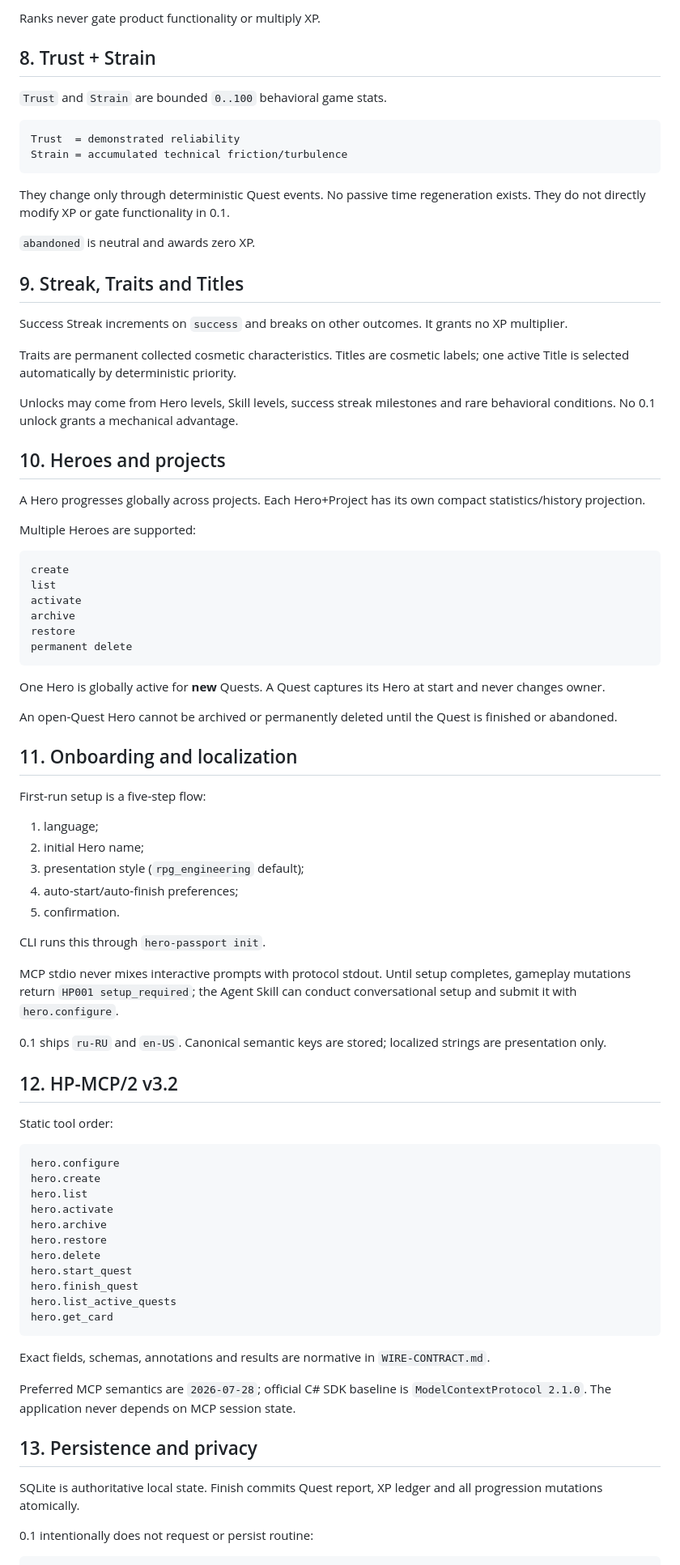
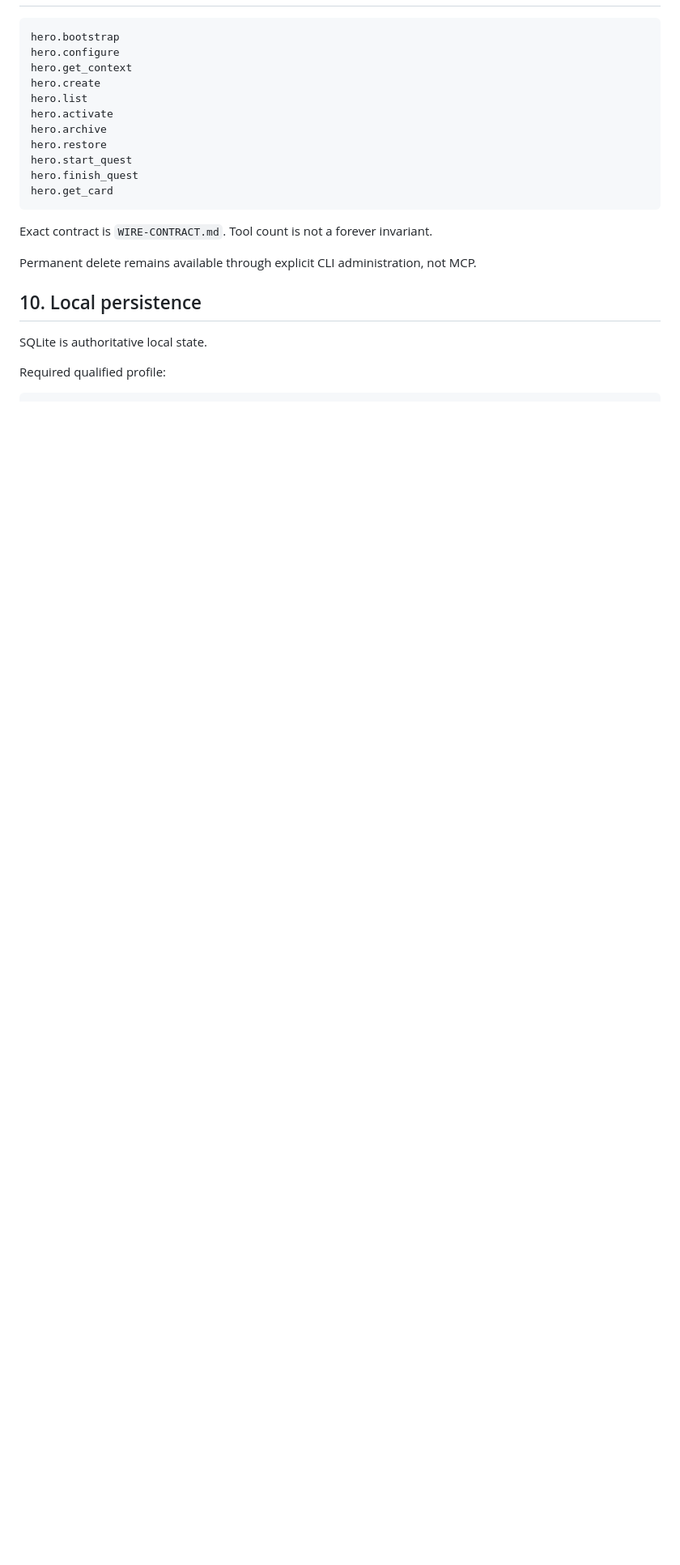
Before and after one commit to runtime-human/hero-passport, a Markdown page: docs/PRODUCT-SPEC.md, the part around one of its changes. Shown at 81% size. Drawn GitHub-style; blank space fills up the shorter version.

````diff
--- a/docs/PRODUCT-SPEC.md
+++ b/docs/PRODUCT-SPEC.md
@@ -185,87 +130,24 @@ Legendary Architect
-Ranks never gate product functionality or multiply XP.
-
-## 8. Trust + Strain
-
-`Trust` and `Strain` are bounded `0..100` behavioral game stats.
-
-```text
-Trust  = demonstrated reliability
-Strain = accumulated technical friction/turbulence
-```
-
-They change only through deterministic Quest events. No passive time regeneration exists. They do not directly modify XP or gate functionality in 0.1.
-
-`abandoned` is neutral and awards zero XP.
-
-## 9. Streak, Traits and Titles
-
-Success Streak increments on `success` and breaks on other outcomes. It grants no XP multiplier.
-
-Traits are permanent collected cosmetic characteristics. Titles are cosmetic labels; one active Title is selected automatically by deterministic priority.
-
-Unlocks may come from Hero levels, Skill levels, success streak milestones and rare behavioral conditions. No 0.1 unlock grants a mechanical advantage.
-
-## 10. Heroes and projects
-
-A Hero progresses globally across projects. Each Hero+Project has its own compact statistics/history projection.
-
-Multiple Heroes are supported:
-
-```text
-create
-list
-activate
-archive
-restore
-permanent delete
-```
-
-One Hero is globally active for **new** Quests. A Quest captures its Hero at start and never changes owner.
-
-An open-Quest Hero cannot be archived or permanently deleted until the Quest is finished or abandoned.
-
-## 11. Onboarding and localization
-
-First-run setup is a five-step flow:
-
-1. language;
-2. initial Hero name;
-3. presentation style (`rpg_engineering` default);
-4. auto-start/auto-finish preferences;
-5. confirmation.
-
-CLI runs this through `hero-passport init`.
-
-MCP stdio never mixes interactive prompts with protocol stdout. Until setup completes, gameplay mutations return `HP001 setup_required`; the Agent Skill can conduct conversational setup and submit it with `hero.configure`.
-
-0.1 ships `ru-RU` and `en-US`. Canonical semantic keys are stored; localized strings are presentation only.
-
-## 12. HP-MCP/2 v3.2
-
-Static tool order:
-
-```text
+hero.bootstrap
 hero.configure
+hero.get_context
 hero.create
 hero.list
 hero.activate
 hero.archive
 hero.restore
-hero.delete
 hero.start_quest
 hero.finish_quest
-hero.list_active_quests
 hero.get_card
 ```
 
-Exact fields, schemas, annotations and results are normative in `WIRE-CONTRACT.md`.
+Exact contract is `WIRE-CONTRACT.md`. Tool count is not a forever invariant.
 
-Preferred MCP semantics are `2026-07-28`; official C# SDK baseline is `ModelContextProtocol 2.1.0`. The application never depends on MCP session state.
+Permanent delete remains available through explicit CLI administration, not MCP.
 
-## 13. Persistence and privacy
+## 10. Local persistence
 
-SQLite is authoritative local state. Finish commits Quest report, XP ledger and all progression mutations atomically.
+SQLite is authoritative local state.
 
-0.1 intentionally does not request or persist routine:
+Required qualified profile:
 
 ```text
````
Also changed, not shown: other parts of docs/PRODUCT-SPEC.md (+91 -158 lines).
